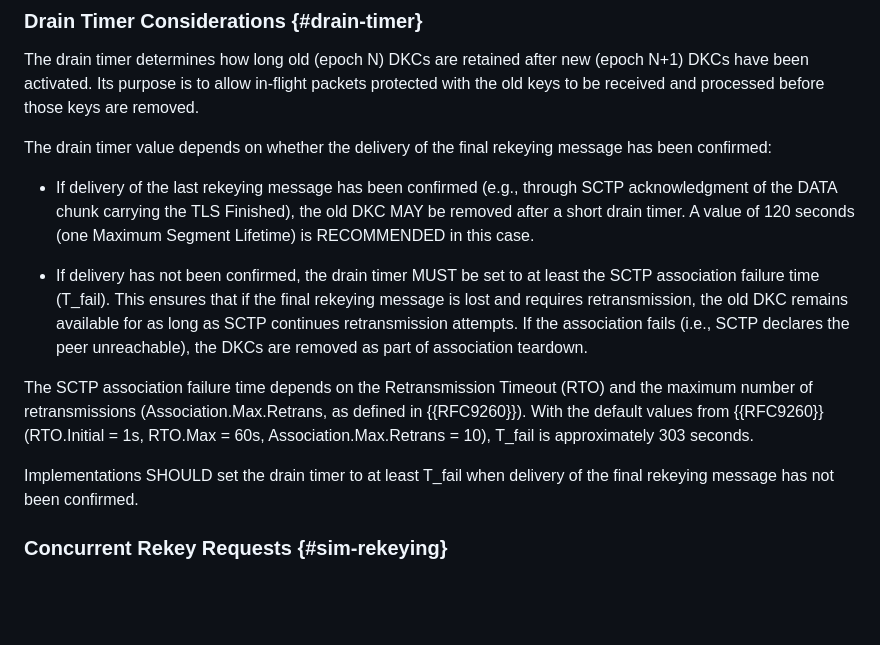
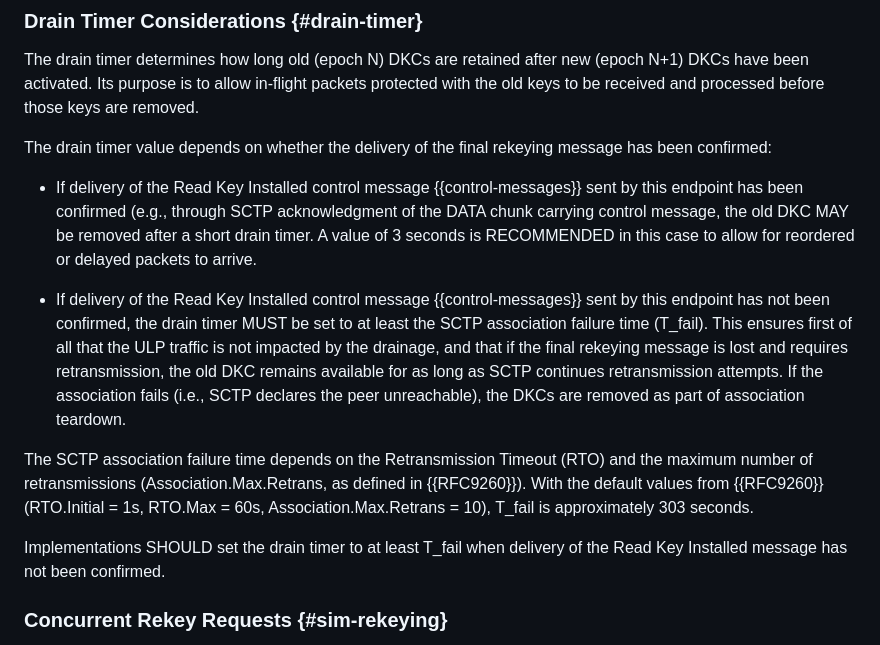
Before and after one commit to teiclap/draft-porfiri-tsvwg-sctp-dtls-handshake, a Markdown page: draft-porfiri-tsvwg-sctp-dtls-handshake.md, the part around the change. Rendered like a GitHub page; blank space fills up the shorter version.

Commit message:
Fixes issues #45 with improved drainage description matching the updated procedures.

```diff
--- a/draft-porfiri-tsvwg-sctp-dtls-handshake.md
+++ b/draft-porfiri-tsvwg-sctp-dtls-handshake.md
@@ -783,15 +783,19 @@ and processed before those keys are removed.
 The drain timer value depends on whether the delivery of the final
 rekeying message has been confirmed:
 
-* If delivery of the last rekeying message has been confirmed (e.g.,
-  through SCTP acknowledgment of the DATA chunk carrying the TLS
-  Finished), the old DKC MAY be removed after a short drain timer.
-  A value of 120 seconds (one Maximum Segment Lifetime) is
-  RECOMMENDED in this case.
+* If delivery of the Read Key Installed control message
+  {{control-messages}} sent by this endpoint has been confirmed (e.g.,
+  through SCTP acknowledgment of the DATA chunk carrying control message,
+  the old DKC MAY be removed after a short drain timer.
+  A value of 3 seconds is RECOMMENDED in this case to allow for
+  reordered or delayed packets to arrive.
 
-* If delivery has not been confirmed, the drain timer MUST be set to
-  at least the SCTP association failure time (T_fail).  This ensures
-  that if the final rekeying message is lost and requires
+* If delivery of the Read Key Installed control message
+  {{control-messages}} sent by this endpoint has not been confirmed,
+  the drain timer MUST be set to at least the SCTP association
+  failure time (T_fail).  This ensures first of all that the ULP
+  traffic is not impacted by the drainage, and that if the final
+  rekeying message is lost and requires
   retransmission, the old DKC remains available for as long as SCTP
   continues retransmission attempts.  If the association fails
   (i.e., SCTP declares the peer unreachable), the DKCs are removed
@@ -804,7 +808,7 @@ default values from {{RFC9260}} (RTO.Initial = 1s, RTO.Max = 60s,
 Association.Max.Retrans = 10), T_fail is approximately 303 seconds.
 
 Implementations SHOULD set the drain timer to at least T_fail when
-delivery of the final rekeying message has not been confirmed.
+delivery of the Read Key Installed message has not been confirmed.
 
 ### Concurrent Rekey Requests {#sim-rekeying}
 
```
